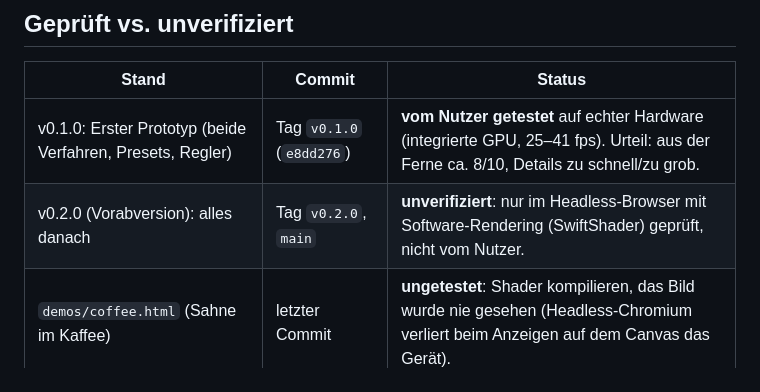
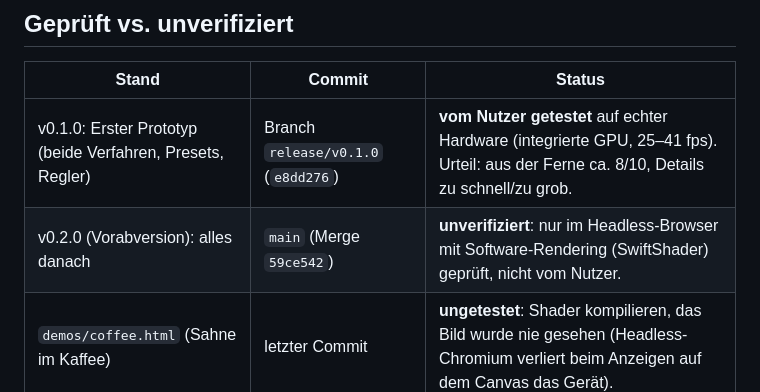
Before and after one commit to elias-nero-tron/Fluid-Gas-Planet, a Markdown page: docs/STATUS.md, the part around the change. Drawn GitHub-style.

```diff
--- a/docs/STATUS.md
+++ b/docs/STATUS.md
@@ -7,8 +7,8 @@ Sie ist für spätere Sitzungen gedacht, damit niemand von vorne suchen muss.
 
 | Stand | Commit | Status |
 |---|---|---|
-| v0.1.0: Erster Prototyp (beide Verfahren, Presets, Regler) | Tag `v0.1.0` (`e8dd276`) | **vom Nutzer getestet** auf echter Hardware (integrierte GPU, 25–41 fps). Urteil: aus der Ferne ca. 8/10, Details zu schnell/zu grob. |
-| v0.2.0 (Vorabversion): alles danach | Tag `v0.2.0`, `main` | **unverifiziert**: nur im Headless-Browser mit Software-Rendering (SwiftShader) geprüft, nicht vom Nutzer. |
+| v0.1.0: Erster Prototyp (beide Verfahren, Presets, Regler) | Branch `release/v0.1.0` (`e8dd276`) | **vom Nutzer getestet** auf echter Hardware (integrierte GPU, 25–41 fps). Urteil: aus der Ferne ca. 8/10, Details zu schnell/zu grob. |
+| v0.2.0 (Vorabversion): alles danach | `main` (Merge `59ce542`) | **unverifiziert**: nur im Headless-Browser mit Software-Rendering (SwiftShader) geprüft, nicht vom Nutzer. |
 | `demos/coffee.html` (Sahne im Kaffee) | letzter Commit | **ungetestet**: Shader kompilieren, das Bild wurde nie gesehen (Headless-Chromium verliert beim Anzeigen auf dem Canvas das Gerät). |
 
 Nutzer-Rückmeldung zu den unverifizierten Versionen 2–3: „Narben“-Linien sichtbar, wirkte schlechter.
```
Also changed, not shown: README.md (+2 -2 lines).
